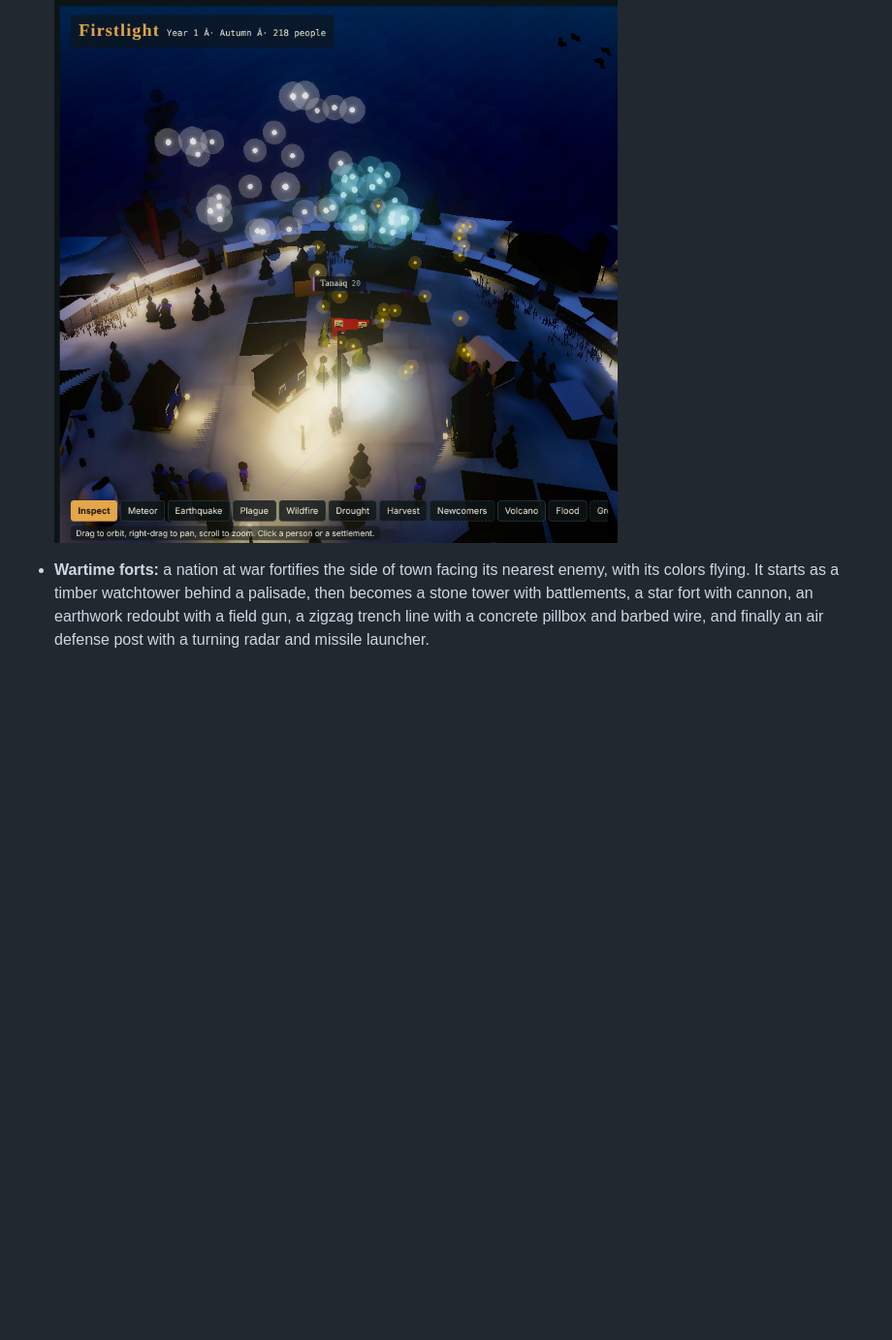
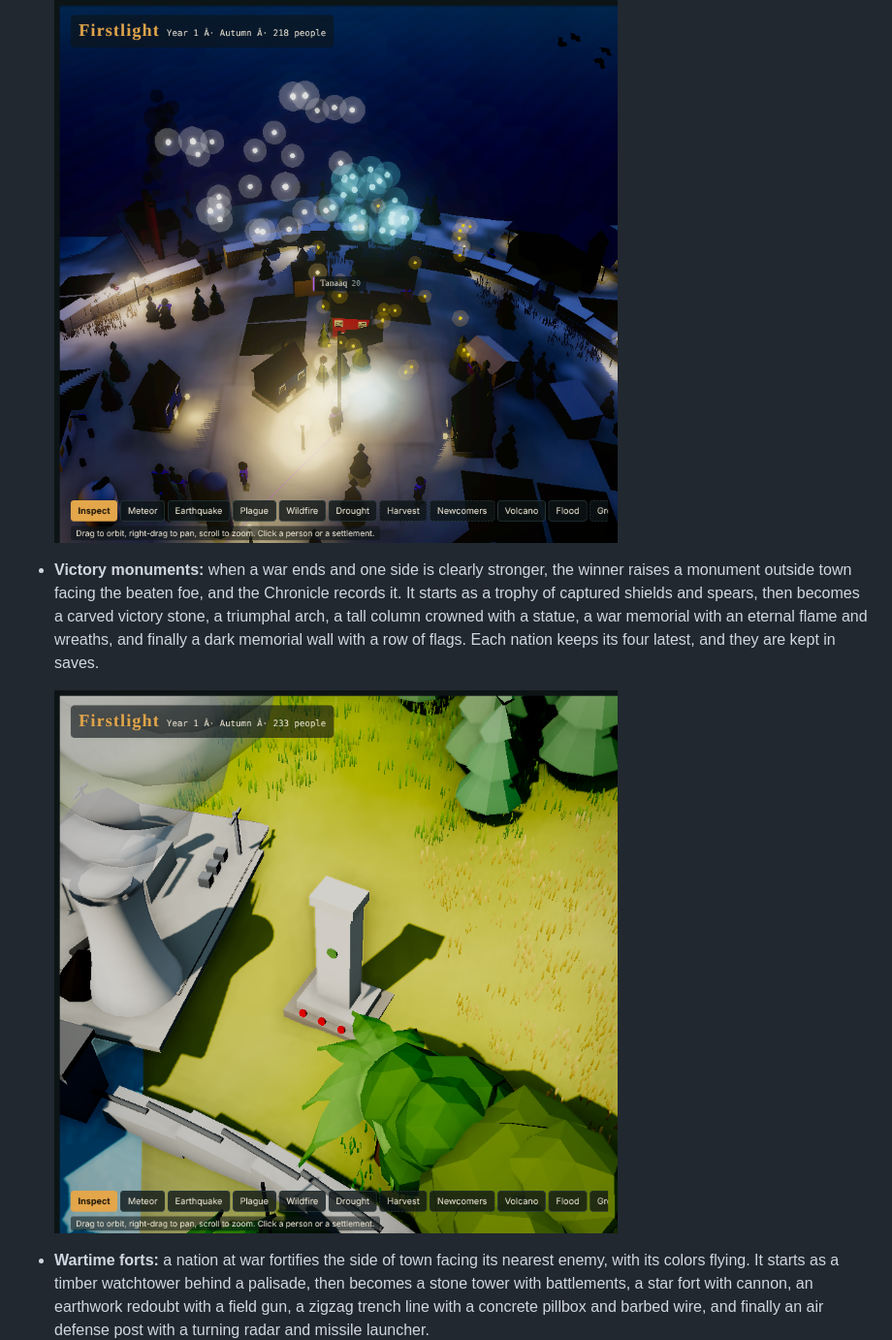
Before and after one commit to salmonA001/firstlight, a Markdown page: README.md, the part around the change. Shown at 97% size. Rendered like a GitHub page; pictures changed too: docs/victory.png (added); blank space fills up the shorter version.

Commit message:
Add victory monuments raised after a won war
Co-Authored-By: Claude Opus 5.5 <noreply@anthropic.com>
Claude-Session: https://claude.ai/code/session_01BnKnKpAQNz5sJcymEDvrxt

```diff
--- a/README.md
+++ b/README.md
@@ -162,6 +162,10 @@ There are **53 technologies** across seven eras. They run from Stone Tools, Fire
 
   ![Festival fireworks](docs/fireworks.png)
 
+- **Victory monuments:** when a war ends and one side is clearly stronger, the winner raises a monument outside town facing the beaten foe, and the Chronicle records it. It starts as a trophy of captured shields and spears, then becomes a carved victory stone, a triumphal arch, a tall column crowned with a statue, a war memorial with an eternal flame and wreaths, and finally a dark memorial wall with a row of flags. Each nation keeps its four latest, and they are kept in saves.
+
+  ![Victory monument](docs/victory.png)
+
 - **Wartime forts:** a nation at war fortifies the side of town facing its nearest enemy, with its colors flying. It starts as a timber watchtower behind a palisade, then becomes a stone tower with battlements, a star fort with cannon, an earthwork redoubt with a field gun, a zigzag trench line with a concrete pillbox and barbed wire, and finally an air defense post with a turning radar and missile launcher.
 
   ![A stone watchtower flying its nation's flag outside a town at war](docs/fort.png)
```
Also changed, not shown: 1 other file.
